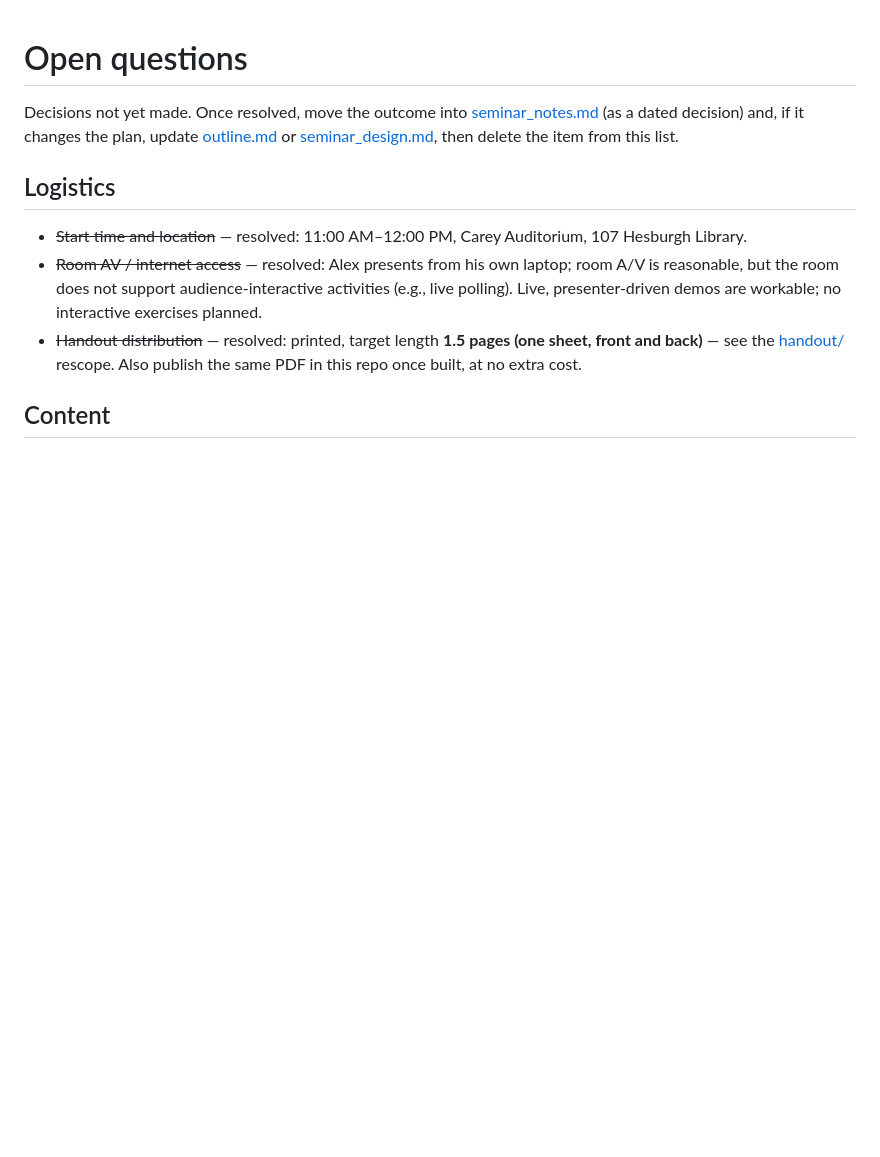
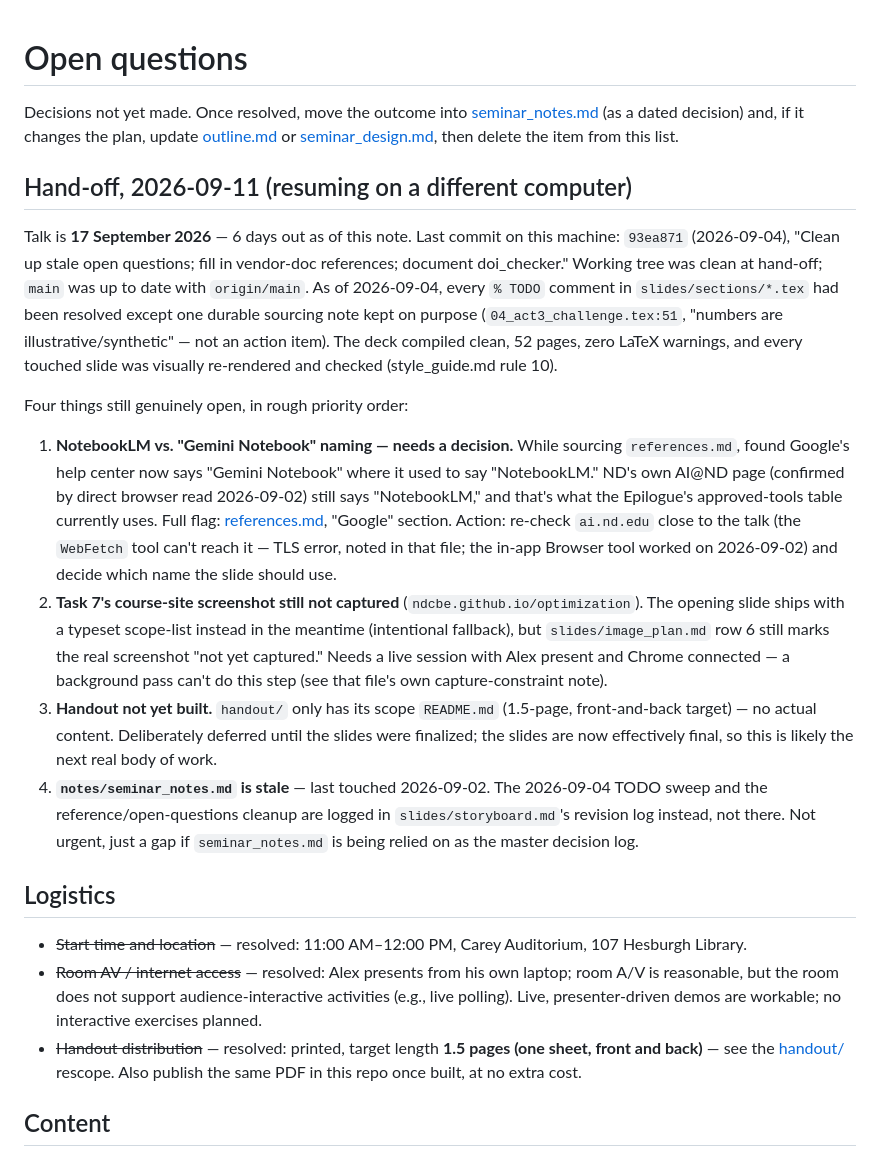
Before and after one commit to dowlinglab/claude-for-researchers, a Markdown page: notes/open_questions.md, the part around the change. GitHub-like rendering; blank space fills up the shorter version.

Commit message:
Add hand-off section to open_questions.md for resuming on another machine
Summarizes state as of the 2026-09-04 commit (last TODO sweep + notes
cleanup): clean tree, deck compiles with zero warnings, one durable
sourcing comment intentionally left in place. Lists the four genuinely
open items (NotebookLM/Gemini Notebook naming, Task 7 screenshot capture,
unbuilt handout, stale seminar_notes.md) so the next session can pick up
without re-deriving them.

Co-Authored-By: Claude Sonnet 5 <noreply@anthropic.com>

```diff
--- a/notes/open_questions.md
+++ b/notes/open_questions.md
@@ -1,6 +1,17 @@
 # Open questions
 
 Decisions not yet made. Once resolved, move the outcome into [seminar_notes.md](seminar_notes.md) (as a dated decision) and, if it changes the plan, update [outline.md](../outline.md) or [seminar_design.md](seminar_design.md), then delete the item from this list.
+
+## Hand-off, 2026-09-11 (resuming on a different computer)
+
+Talk is **17 September 2026** — 6 days out as of this note. Last commit on this machine: `93ea871` (2026-09-04), "Clean up stale open questions; fill in vendor-doc references; document doi_checker." Working tree was clean at hand-off; `main` was up to date with `origin/main`. As of 2026-09-04, every `% TODO` comment in `slides/sections/*.tex` had been resolved except one durable sourcing note kept on purpose (`04_act3_challenge.tex:51`, "numbers are illustrative/synthetic" — not an action item). The deck compiled clean, 52 pages, zero LaTeX warnings, and every touched slide was visually re-rendered and checked (style_guide.md rule 10).
+
+Four things still genuinely open, in rough priority order:
+
+1. **NotebookLM vs. "Gemini Notebook" naming — needs a decision.** While sourcing `references.md`, found Google's help center now says "Gemini Notebook" where it used to say "NotebookLM." ND's own AI@ND page (confirmed by direct browser read 2026-09-02) still says "NotebookLM," and that's what the Epilogue's approved-tools table currently uses. Full flag: [references.md](references.md), "Google" section. Action: re-check `ai.nd.edu` close to the talk (the `WebFetch` tool can't reach it — TLS error, noted in that file; the in-app Browser tool worked on 2026-09-02) and decide which name the slide should use.
+2. **Task 7's course-site screenshot still not captured** (`ndcbe.github.io/optimization`). The opening slide ships with a typeset scope-list instead in the meantime (intentional fallback), but `slides/image_plan.md` row 6 still marks the real screenshot "not yet captured." Needs a live session with Alex present and Chrome connected — a background pass can't do this step (see that file's own capture-constraint note).
+3. **Handout not yet built.** `handout/` only has its scope `README.md` (1.5-page, front-and-back target) — no actual content. Deliberately deferred until the slides were finalized; the slides are now effectively final, so this is likely the next real body of work.
+4. **`notes/seminar_notes.md` is stale** — last touched 2026-09-02. The 2026-09-04 TODO sweep and the reference/open-questions cleanup are logged in `slides/storyboard.md`'s revision log instead, not there. Not urgent, just a gap if `seminar_notes.md` is being relied on as the master decision log.
 
 ## Logistics
 - ~~Start time and location~~ — resolved: 11:00 AM–12:00 PM, Carey Auditorium, 107 Hesburgh Library.
```
